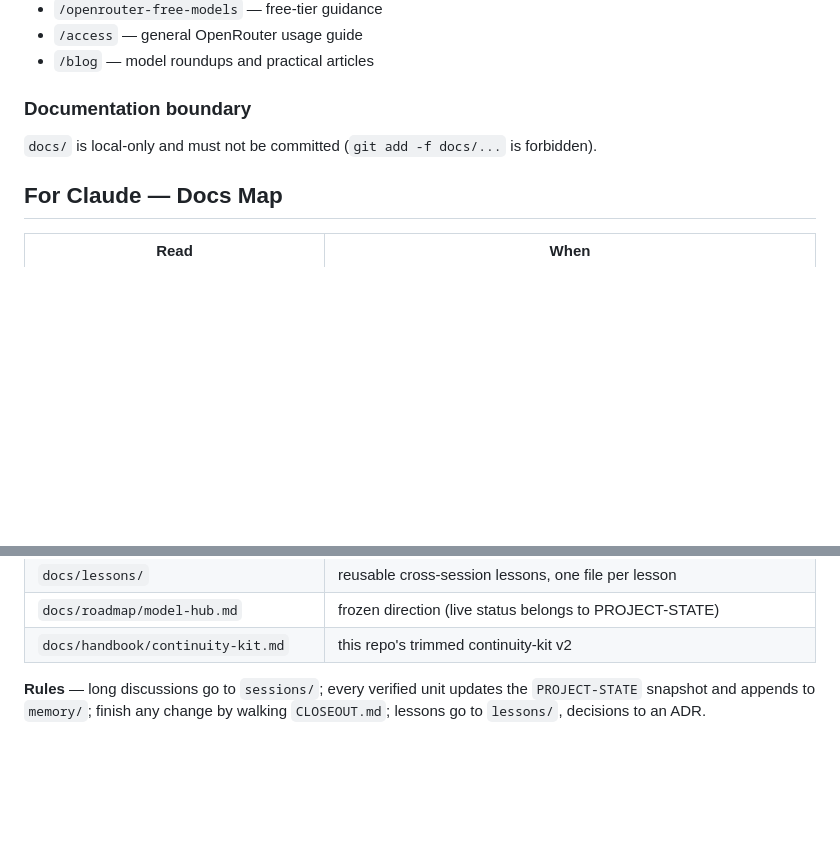
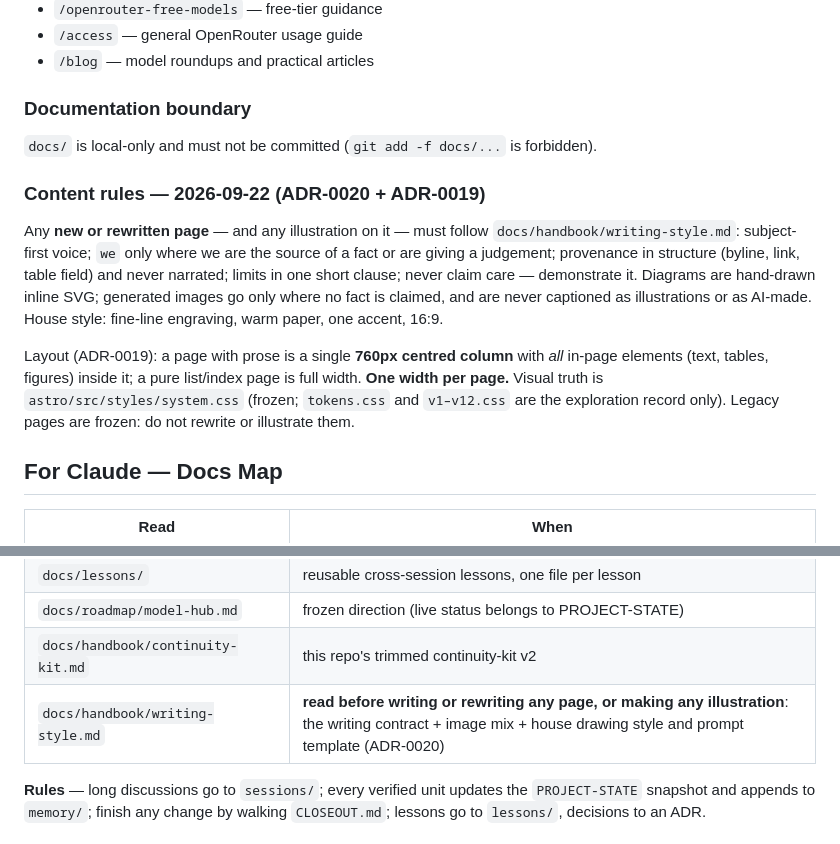
Before and after one commit to rainbow686/hunter-alpha-hub, a Markdown page: CLAUDE.md, 2 parts joined by grey strips. Drawn GitHub-style; blank space fills up the shorter version.

```diff
--- a/CLAUDE.md
+++ b/CLAUDE.md
@@ -22,6 +22,19 @@ The site is deployed to Cloudflare Workers only; Vercel is retired and `vercel.j
 
 `docs/` is local-only and must not be committed (`git add -f docs/...` is forbidden).
 
+### Content rules — 2026-09-22 (ADR-0020 + ADR-0019)
+
+Any **new or rewritten page** — and any illustration on it — must follow `docs/handbook/writing-style.md`:
+subject-first voice; `we` only where we are the source of a fact or are giving a judgement; provenance in
+structure (byline, link, table field) and never narrated; limits in one short clause; never claim care —
+demonstrate it. Diagrams are hand-drawn inline SVG; generated images go only where no fact is claimed, and are
+never captioned as illustrations or as AI-made. House style: fine-line engraving, warm paper, one accent, 16:9.
+
+Layout (ADR-0019): a page with prose is a single **760px centred column** with *all* in-page elements
+(text, tables, figures) inside it; a pure list/index page is full width. **One width per page.** Visual truth
+is `astro/src/styles/system.css` (frozen; `tokens.css` and `v1–v12.css` are the exploration record only).
+Legacy pages are frozen: do not rewrite or illustrate them.
+
 ## For Claude — Docs Map
 
 | Read | When |
@@ -36,6 +49,7 @@ The site is deployed to Cloudflare Workers only; Vercel is retired and `vercel.j
 | `docs/lessons/` | reusable cross-session lessons, one file per lesson |
 | `docs/roadmap/model-hub.md` | frozen direction (live status belongs to PROJECT-STATE) |
 | `docs/handbook/continuity-kit.md` | this repo's trimmed continuity-kit v2 |
+| `docs/handbook/writing-style.md` | **read before writing or rewriting any page, or making any illustration**: the writing contract + image mix + house drawing style and prompt template (ADR-0020) |
 
 **Rules** — long discussions go to `sessions/`; every verified unit updates the `PROJECT-STATE` snapshot and appends to `memory/`; finish any change by walking `CLOSEOUT.md`; lessons go to `lessons/`, decisions to an ADR.
 
```
Also changed, not shown: AGENTS.md (+5 -0 lines), docs/handbook/writing-style.md (deleted, +0 -58 lines).
